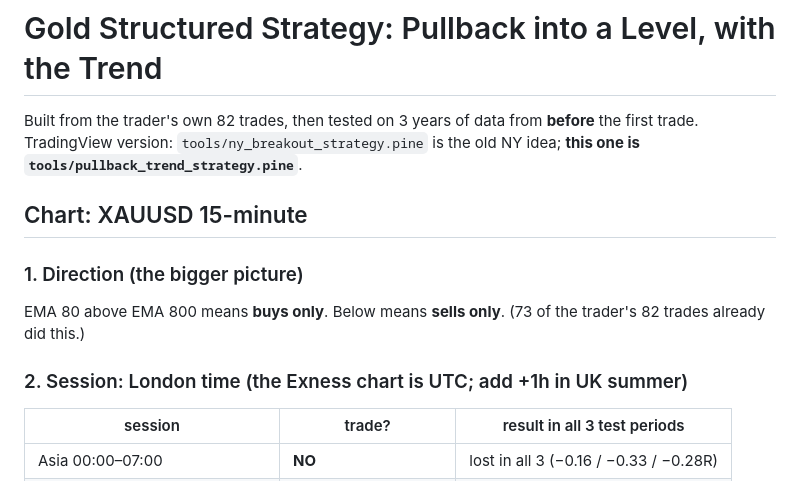
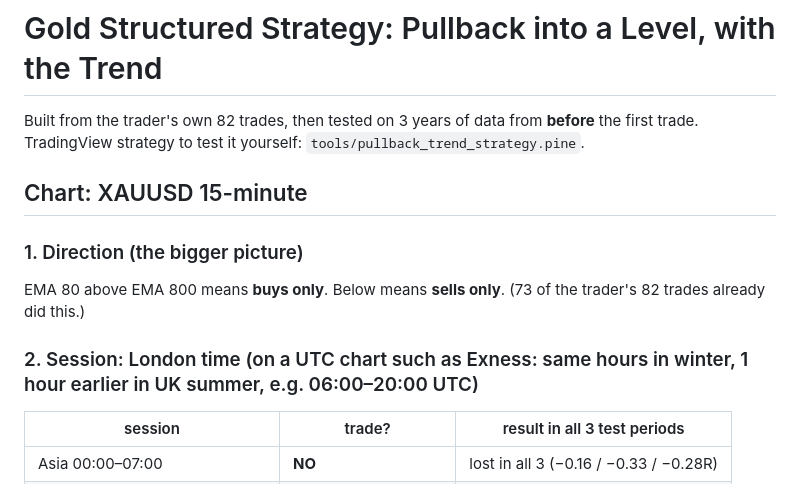
Before and after one commit to SHKSHBZ/Binance-Trade-, a Markdown page: tools/GOLD_STRUCTURED_STRATEGY.md, the part around the change. GitHub-like rendering.

Commit message:
Fix session time note in the structured strategy rulebook
Co-Authored-By: Claude Opus 5.5 <noreply@anthropic.com>
Claude-Session: https://claude.ai/code/session_01VqgKZBYkfs14eBRzhw7rU9

```diff
--- a/tools/GOLD_STRUCTURED_STRATEGY.md
+++ b/tools/GOLD_STRUCTURED_STRATEGY.md
@@ -1,14 +1,14 @@
 # Gold Structured Strategy: Pullback into a Level, with the Trend
 
 Built from the trader's own 82 trades, then tested on 3 years of data from **before** the first trade.
-TradingView version: `tools/ny_breakout_strategy.pine` is the old NY idea; **this one is `tools/pullback_trend_strategy.pine`**.
+TradingView strategy to test it yourself: `tools/pullback_trend_strategy.pine`.
 
 ## Chart: XAUUSD 15-minute
 
 ### 1. Direction (the bigger picture)
 EMA 80 above EMA 800 means **buys only**. Below means **sells only**. (73 of the trader's 82 trades already did this.)
 
-### 2. Session: London time (the Exness chart is UTC; add +1h in UK summer)
+### 2. Session: London time (on a UTC chart such as Exness: same hours in winter, 1 hour earlier in UK summer, e.g. 06:00–20:00 UTC)
 | session | trade? | result in all 3 test periods |
 |---|---|---|
 | Asia 00:00–07:00 | **NO** | lost in all 3 (−0.16 / −0.33 / −0.28R) |
```
